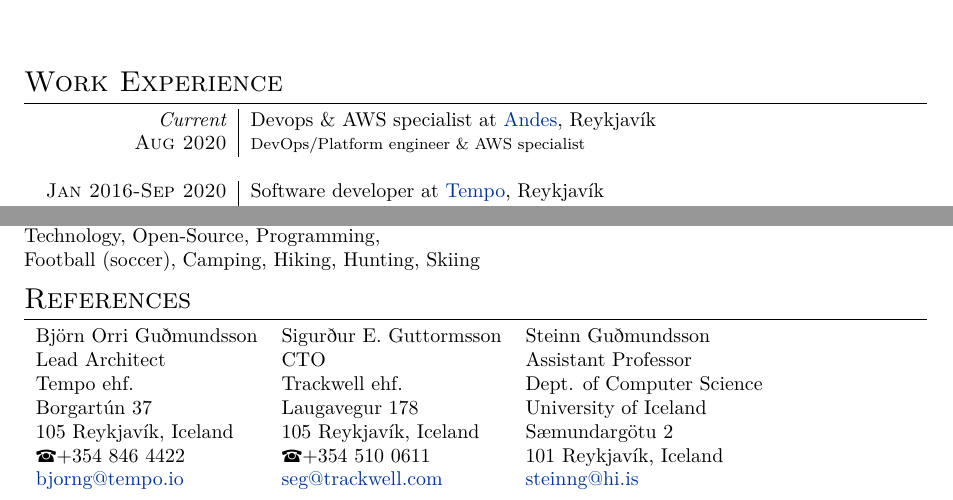
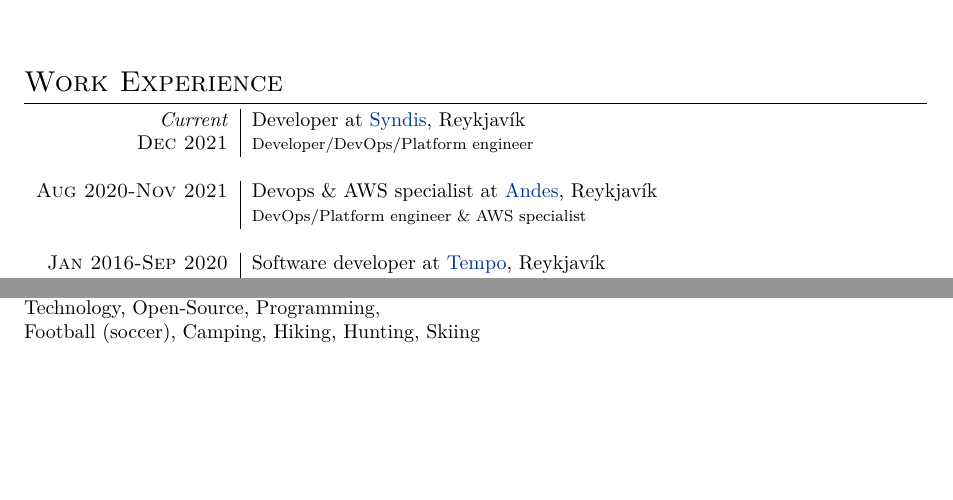
Before and after one commit to sindrig/irdn, a LaTeX CV (cv/cv.tex): two parts of pages 1 and 2 of 2, joined at a grey line, cut so that both start at the same text, the shorter picture padded with empty space. Compiled offline with XeLaTeX.

Commit message:
Update cv since new job

```diff
--- a/cv/cv.tex
+++ b/cv/cv.tex
@@ -84,7 +84,8 @@
 %Section: Work Experience at the top
 \section{Work Experience}
 \begin{tabular}{r|p{10cm}}
- \emph{Current} & Devops \& AWS specialist at \href{www.andes.is}{Andes}, Reykjavík \\\textsc{Aug 2020}&\footnotesize{DevOps/Platform engineer \& AWS specialist}\\\multicolumn{2}{c}{} \\
+ \emph{Current} & Developer at \href{www.syndis.is}{Syndis}, Reykjavík \\\textsc{Dec 2021}&\footnotesize{Developer/DevOps/Platform engineer}\\\multicolumn{2}{c}{} \\
+ \textsc{Aug 2020-Nov 2021} & Devops \& AWS specialist at \href{www.andes.is}{Andes}, Reykjavík \\&\footnotesize{DevOps/Platform engineer \& AWS specialist}\\\multicolumn{2}{c}{} \\
  \textsc{Jan 2016-Sep 2020} & Software developer at \href{www.tempo.io}{Tempo}, Reykjavík \\&\footnotesize{Mostly platform/dev-ops but worked on everything from writing front-end in React.js to back-end in python/java to ops/dev-ops mostly with python+aws.}\\\multicolumn{2}{c}{} \\
 
  \textsc{Nov 2010-Apr 2020} & Developer at \href{www.hreyfistjornun.is}{Hreyfistjórnun}, Reykjavík \\&\footnotesize{Wrote a web application using Ruby on Rails for physiotherapists and patients to communicate and record physical exercise. Rewrote the
@@ -140,39 +141,4 @@ prescriptions by the government.}\\\multicolumn{2}{c}{} \\
 Technology, Open-Source, Programming,\\
 Football (soccer), Camping, Hiking, Hunting, Skiing
 
-\section{References}
-\begin{tabular}{lll}
-    \begin{tabular}{@{}l@{}}
-        Björn Orri Guðmundsson\\
-        Lead Architect\\
-        Tempo ehf.\\
-        Borgartún 37\\
-        105 Reykjavík, Iceland\\
-        \phone +354 846 4422 \\
-        \href{mailto:bjorng@tempo.io}{bjorng@tempo.io}
-    \end{tabular} &
-    \begin{tabular}{@{}l@{}}
-        Sigurður E. Guttormsson\\
-        CTO\\
-        Trackwell ehf.\\
-        Laugavegur 178\\
-        105 Reykjavík, Iceland\\
-        \phone +354 510 0611\\
-        \href{mailto:seg@trackwell.com}{seg@trackwell.com}
-    \end{tabular} &
-    \begin{tabular}{@{}l@{}}
-        Steinn Guðmundsson\\
-        Assistant Professor\\
-        Dept. of Computer Science\\
-        University of Iceland\\
-        Sæmundargötu 2\\
-        101 Reykjavík, Iceland\\
-        \href{mailto:steinng@hi.is}{steinng@hi.is}
-    \end{tabular}
-\end{tabular}
-%\newpage
-%\hypertarget{gmat}{\textsc{Gmat}\setmainfont{LMRoman10 Regular}\textregistered\setmainfont[SmallCapsFont=Fontin-SmallCaps]{Fontin-Regular}}
-
-%\XeTeXpdffile ''GMAT.pdf'' page 1 scaled 800
-
 \end{document}
```
